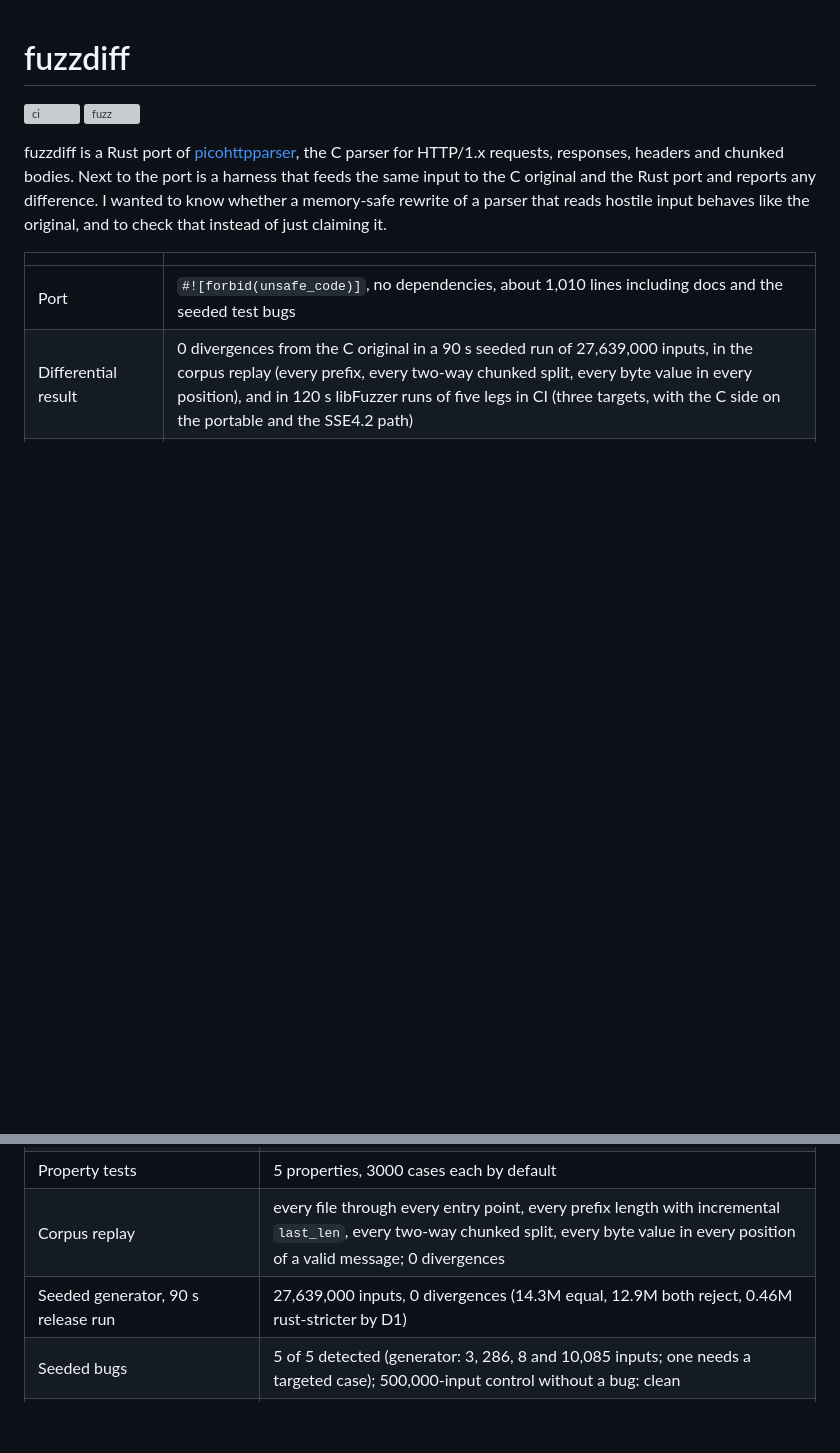
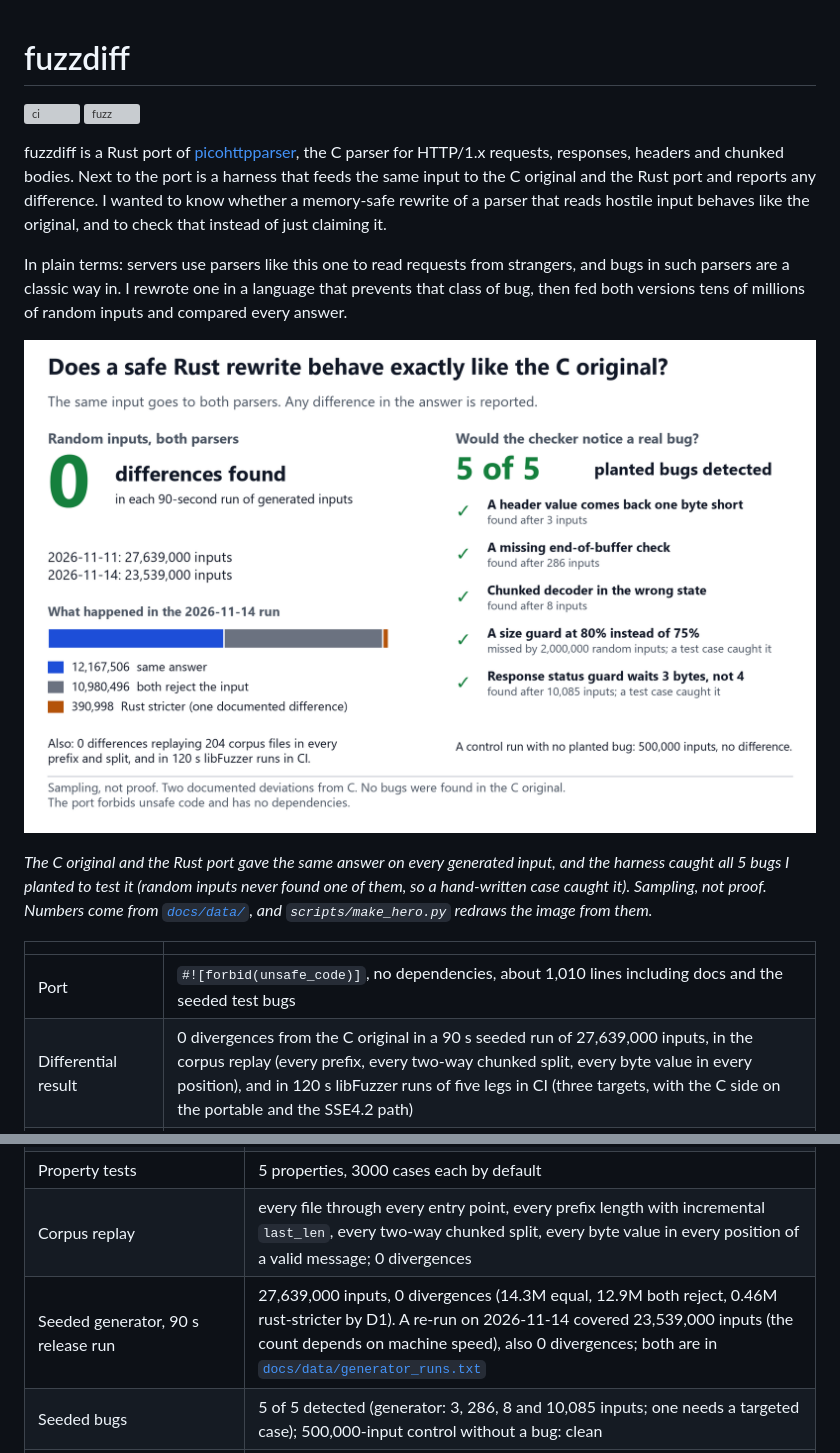
Before and after one commit to samiali38183/fuzzdiff, a Markdown page: README.md, 2 parts joined by grey strips. Drawn GitHub-style; pictures changed too: docs/img/hero-differential.png (added); blank space fills up the shorter version; grey boxes are pictures that could not be loaded.

Commit message:
README: plain-English lead-in and hero image of the differential result and seeded-bug detection

```diff
--- a/README.md
+++ b/README.md
@@ -4,6 +4,12 @@
 [![fuzz](https://github.com/samiali38183/fuzzdiff/actions/workflows/fuzz.yml/badge.svg)](https://github.com/samiali38183/fuzzdiff/actions/workflows/fuzz.yml)
 
 fuzzdiff is a Rust port of [picohttpparser](https://github.com/h2o/picohttpparser), the C parser for HTTP/1.x requests, responses, headers and chunked bodies. Next to the port is a harness that feeds the same input to the C original and the Rust port and reports any difference. I wanted to know whether a memory-safe rewrite of a parser that reads hostile input behaves like the original, and to check that instead of just claiming it.
+
+In plain terms: servers use parsers like this one to read requests from strangers, and bugs in such parsers are a classic way in. I rewrote one in a language that prevents that class of bug, then fed both versions tens of millions of random inputs and compared every answer.
+
+![Differential fuzzing result: 0 differences between the C parser and the Rust port in 90-second runs of 27,639,000 and 23,539,000 generated inputs, and 5 of 5 deliberately planted bugs detected by the harness.](docs/img/hero-differential.png)
+
+*The C original and the Rust port gave the same answer on every generated input, and the harness caught all 5 bugs I planted to test it (random inputs never found one of them, so a hand-written case caught it). Sampling, not proof. Numbers come from [`docs/data/`](docs/data/), and `scripts/make_hero.py` redraws the image from them.*
 
 | | |
 |---|---|
@@ -194,7 +200,7 @@ All numbers are from runs on one Windows machine (Ryzen 5 5600G, rustc 1.99.1, M
 | Miri, `cargo +nightly miri test -p fuzzdiff` (Rust crate only, `-Zmiri-strict-provenance`) | 13 tests pass, no undefined behaviour reported (local Windows run, and the `miri` CI job) |
 | Property tests | 5 properties, 3000 cases each by default |
 | Corpus replay | every file through every entry point, every prefix length with incremental `last_len`, every two-way chunked split, every byte value in every position of a valid message; 0 divergences |
-| Seeded generator, 90 s release run | 27,639,000 inputs, 0 divergences (14.3M equal, 12.9M both reject, 0.46M rust-stricter by D1) |
+| Seeded generator, 90 s release run | 27,639,000 inputs, 0 divergences (14.3M equal, 12.9M both reject, 0.46M rust-stricter by D1). A re-run on 2026-11-14 covered 23,539,000 inputs (the count depends on machine speed), also 0 divergences; both are in [`docs/data/generator_runs.txt`](docs/data/generator_runs.txt) |
 | Seeded bugs | 5 of 5 detected (generator: 3, 286, 8 and 10,085 inputs; one needs a targeted case); 500,000-input control without a bug: clean |
 | httparse comparison | 2,000,000-input sweep: 0 differences between picohttpparser and fuzzdiff; 0 disagreements with httparse that no known class explains, see [docs/DIFFERENTIAL_HTTPARSE.md](docs/DIFFERENTIAL_HTTPARSE.md) |
 | Line coverage of `src/` | 95.53% lines, 95.68% regions (cargo-llvm-cov in CI, tests from both crates; 95.88% in the earlier local run) |
```
Also changed, not shown: 3 other files.
